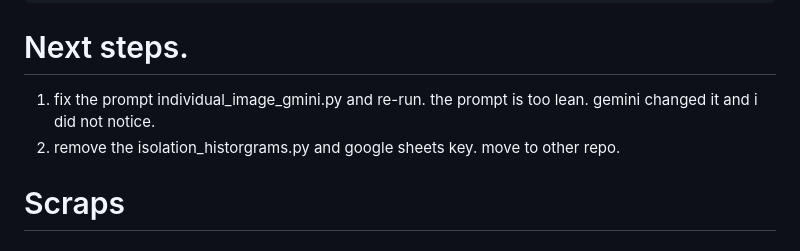
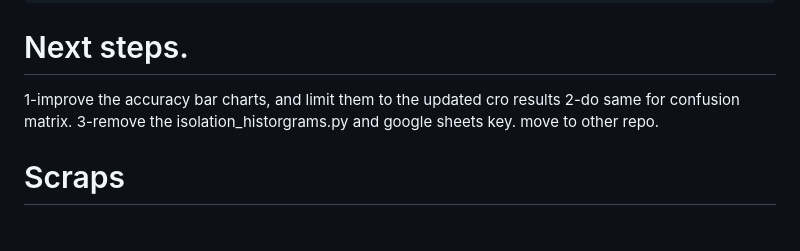
Before and after one commit to albert-mathews/VeroCellCultureImageProcessing, a Markdown page: README.md, the part around the change. GitHub-like rendering.

Commit message:
update TODO

```diff
--- a/README.md
+++ b/README.md
@@ -26,8 +26,9 @@ XAI_API_KEY=xai-<rest of your key>
 
 # Next steps.
 
-1. fix the prompt individual_image_gmini.py and re-run. the prompt is too lean. gemini changed it and i did not notice.
-2. remove the isolation_historgrams.py and google sheets key. move to other repo.
+1-improve the accuracy bar charts, and limit them to the updated cro results
+2-do same for confusion matrix.
+3-remove the isolation_historgrams.py and google sheets key. move to other repo.
 
 # Scraps
 
```
